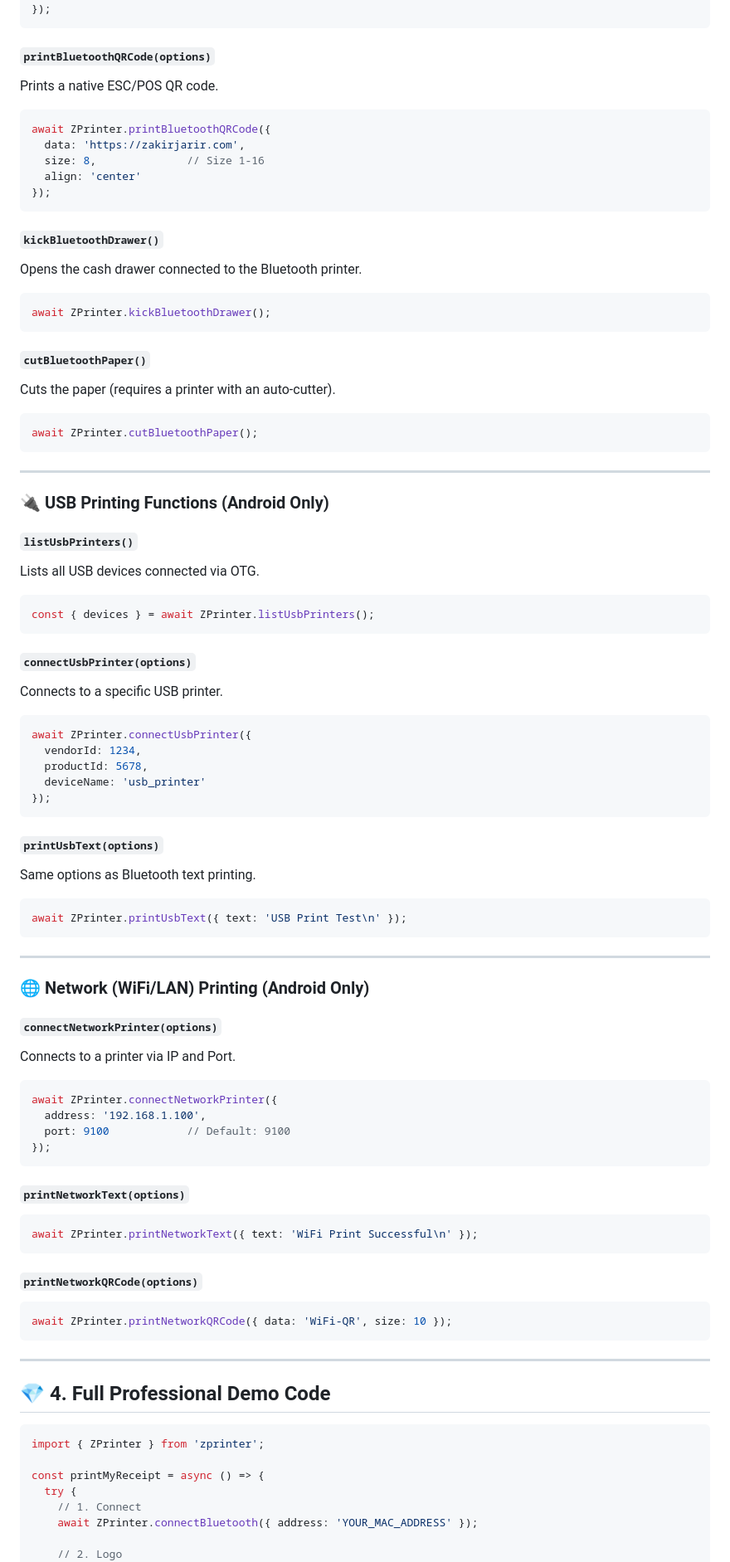
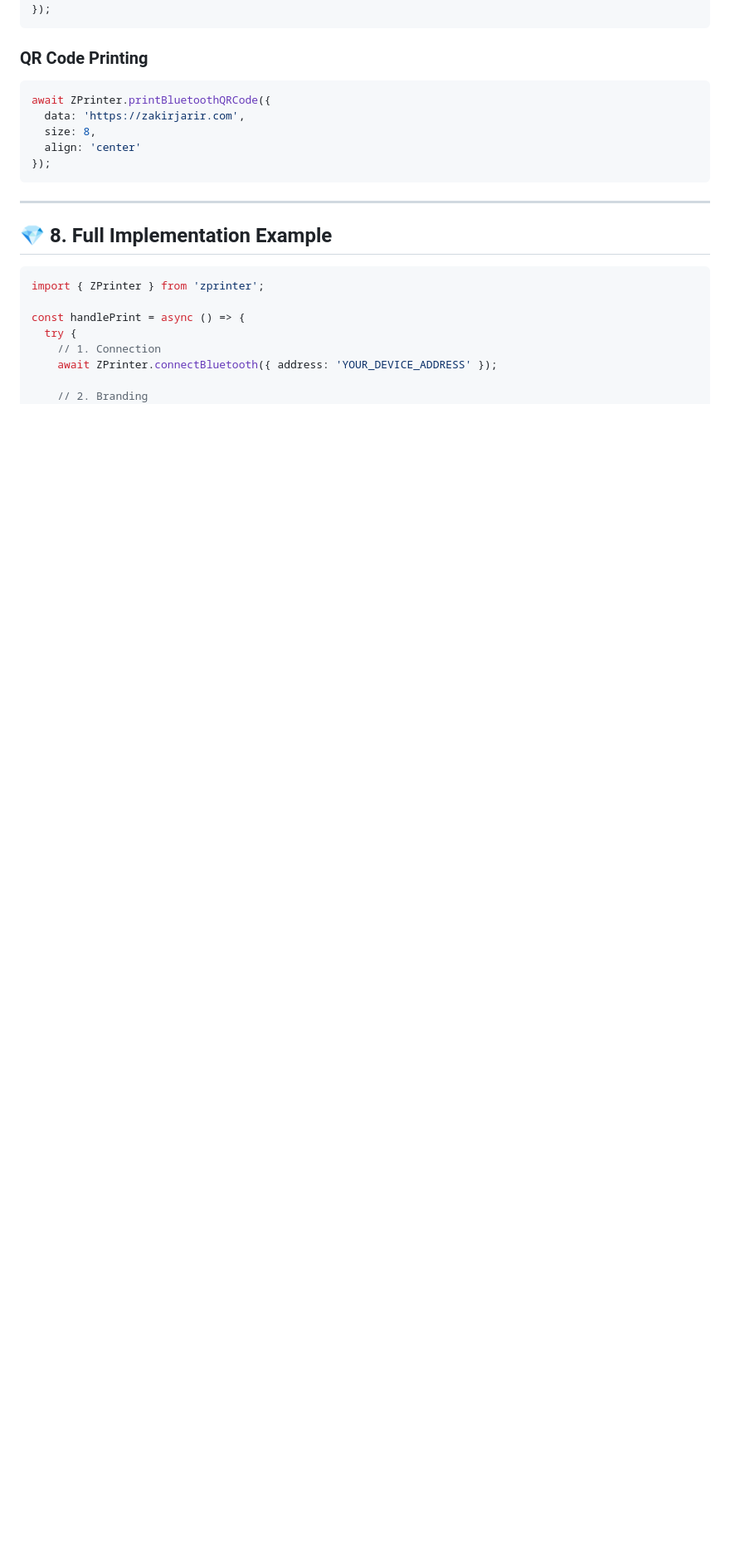
Before and after one commit to zakirjarir/zprinter, a Markdown page: README.md, the part around one of its changes. Shown at 83% size. Drawn GitHub-style; blank space fills up the shorter version.

````diff
--- a/README.md
+++ b/README.md
@@ -87,88 +161,26 @@ await ZPrinter.printBluetoothImage({
 });
 ```
 
-#### `printBluetoothQRCode(options)`
-Prints a native ESC/POS QR code.
+### QR Code Printing
 ```typescript
 await ZPrinter.printBluetoothQRCode({
   data: 'https://zakirjarir.com',
-  size: 8,              // Size 1-16
+  size: 8,
   align: 'center'
 });
 ```
 
-#### `kickBluetoothDrawer()`
-Opens the cash drawer connected to the Bluetooth printer.
-```typescript
-await ZPrinter.kickBluetoothDrawer();
-```
-
-#### `cutBluetoothPaper()`
-Cuts the paper (requires a printer with an auto-cutter).
-```typescript
-await ZPrinter.cutBluetoothPaper();
-```
-
 ---
 
-### 🔌 USB Printing Functions (Android Only)
-
-#### `listUsbPrinters()`
-Lists all USB devices connected via OTG.
-```typescript
-const { devices } = await ZPrinter.listUsbPrinters();
-```
-
-#### `connectUsbPrinter(options)`
-Connects to a specific USB printer.
-```typescript
-await ZPrinter.connectUsbPrinter({
-  vendorId: 1234,
-  productId: 5678,
-  deviceName: 'usb_printer'
-});
-```
-
-#### `printUsbText(options)`
-Same options as Bluetooth text printing.
-```typescript
-await ZPrinter.printUsbText({ text: 'USB Print Test\n' });
-```
-
----
-
-### 🌐 Network (WiFi/LAN) Printing (Android Only)
-
-#### `connectNetworkPrinter(options)`
-Connects to a printer via IP and Port.
-```typescript
-await ZPrinter.connectNetworkPrinter({
-  address: '192.168.1.100',
-  port: 9100            // Default: 9100
-});
-```
-
-#### `printNetworkText(options)`
-```typescript
-await ZPrinter.printNetworkText({ text: 'WiFi Print Successful\n' });
-```
-
-#### `printNetworkQRCode(options)`
-```typescript
-await ZPrinter.printNetworkQRCode({ data: 'WiFi-QR', size: 10 });
-```
-
----
-
-## 💎 4. Full Professional Demo Code
+## 💎 8. Full Implementation Example
 
 ```typescript
 import { ZPrinter } from 'zprinter';
 
-const printMyReceipt = async () => {
+const handlePrint = async () => {
   try {
-    // 1. Connect
-    await ZPrinter.connectBluetooth({ address: 'YOUR_MAC_ADDRESS' });
+    // 1. Connection
+    await ZPrinter.connectBluetooth({ address: 'YOUR_DEVICE_ADDRESS' });
 
-    // 2. Logo
+    // 2. Branding
     await ZPrinter.printBluetoothImage({
````
Also changed, not shown: other parts of README.md (+112 -41 lines).
